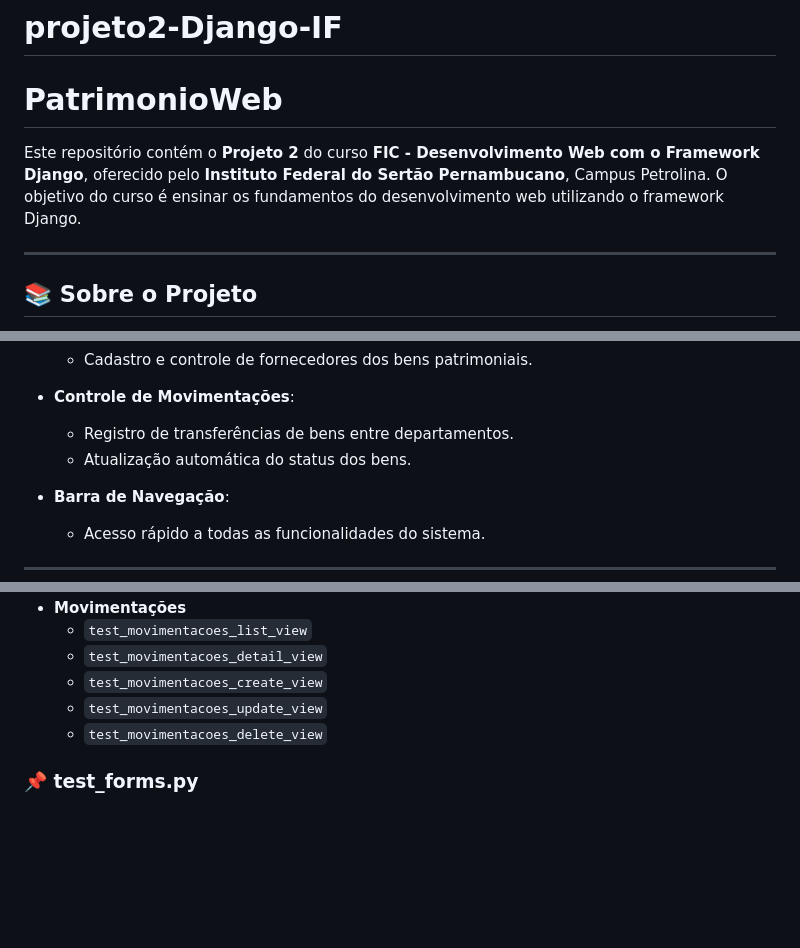
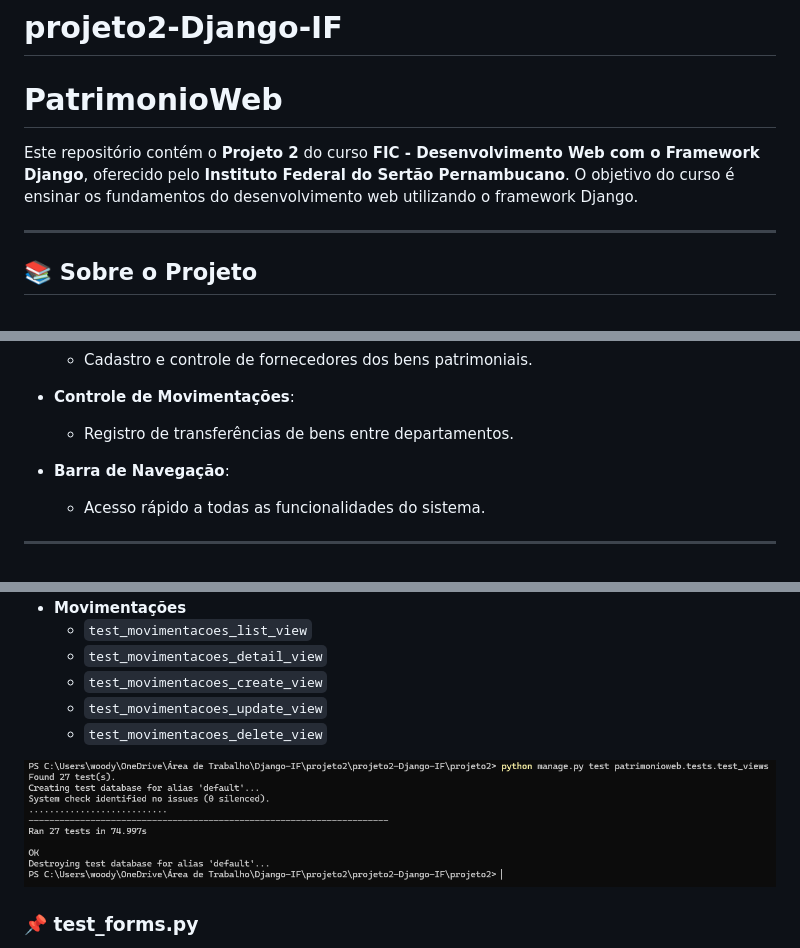
Before and after one commit to WoodyGuerra/projeto2-Django-IF, a Markdown page: README.md, 3 parts joined by grey strips. Drawn GitHub-style; blank space fills up the shorter version.

```diff
--- a/README.md
+++ b/README.md
@@ -1,7 +1,7 @@
 # projeto2-Django-IF
  # PatrimonioWeb
 
-Este repositório contém o **Projeto 2** do curso **FIC - Desenvolvimento Web com o Framework Django**, oferecido pelo **Instituto Federal do Sertão Pernambucano**, Campus Petrolina. O objetivo do curso é ensinar os fundamentos do desenvolvimento web utilizando o framework Django.
+Este repositório contém o **Projeto 2** do curso **FIC - Desenvolvimento Web com o Framework Django**, oferecido pelo **Instituto Federal do Sertão Pernambucano**. O objetivo do curso é ensinar os fundamentos do desenvolvimento web utilizando o framework Django.
 
 ---
 
@@ -33,7 +44,6 @@ O **PatrimonioWeb** é uma aplicação web desenvolvida para a **gestão de patr
 
 - **Controle de Movimentações**:
   - Registro de transferências de bens entre departamentos.
-  - Atualização automática do status dos bens.
 
 - **Barra de Navegação**:
   - Acesso rápido a todas as funcionalidades do sistema.
@@ -93,6 +103,8 @@ A aplicação possui um conjunto de testes automatizados para garantir a funcion
   - `test_movimentacoes_update_view`
   - `test_movimentacoes_delete_view`
 
+![Tela de teste models](imagens/test_views.png)
+
 ### 📌 test_forms.py
 
 - **Categorias**
```
Also changed, not shown: other parts of README.md (+18 -4 lines), imagens/bens.png (added), imagens/cadastro.png (added), imagens/dashboard1.png (added), imagens/dashboard2.png (added), imagens/dashboard3.png (added), imagens/login.png (added), 3 other files.
